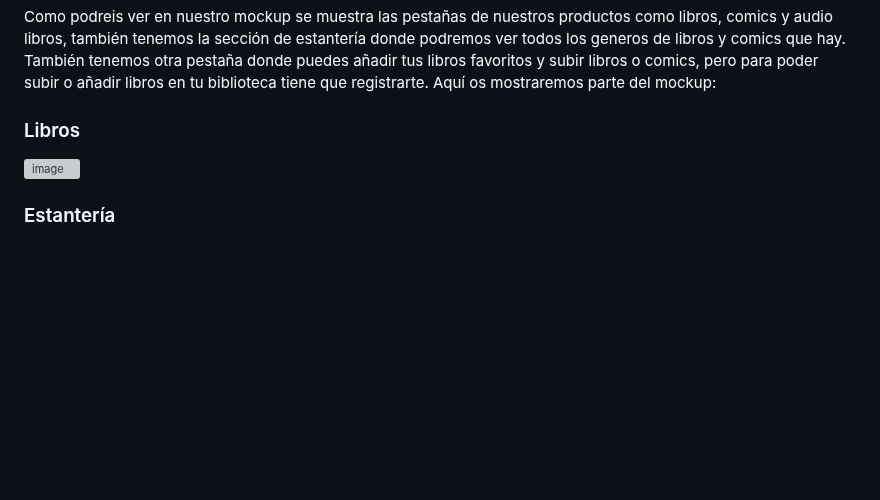
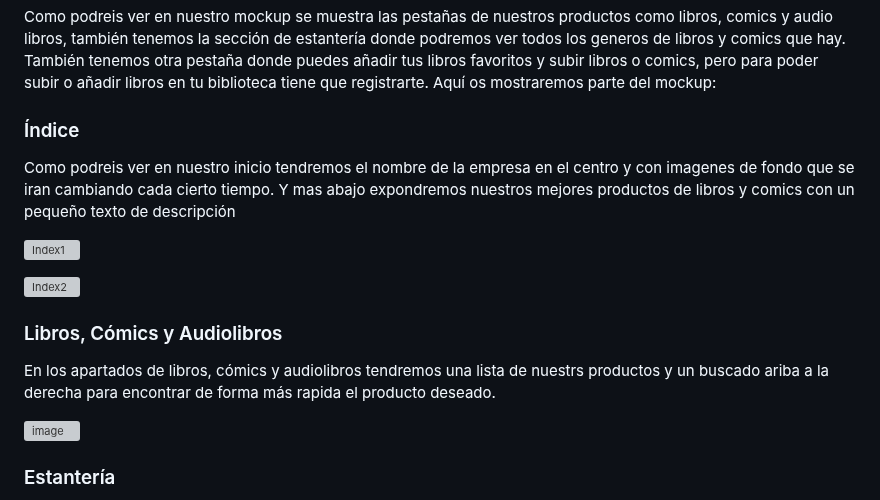
Before and after one commit to Trinidad666/Proyecto-RBooks, a Markdown page: Intriducción.md, the part around the change. Drawn GitHub-style; blank space fills up the shorter version; grey boxes are pictures that could not be loaded.

```diff
--- a/Intriducción.md
+++ b/Intriducción.md
@@ -10,7 +10,19 @@ La Web consiste en proporcionar a los clientes una forma más cómoda de leer li
 Como podreis ver en nuestro mockup se muestra las pestañas de nuestros productos como libros, comics y audio libros, también tenemos la sección de estantería donde podremos ver todos los generos de libros y comics que hay. También tenemos otra pestaña donde puedes añadir tus libros favoritos y subir libros o comics, pero para poder subir o añadir libros en tu biblioteca tiene que registrarte.
 Aquí os mostraremos parte del mockup:
 
-### Libros
+### Índice
+Como podreis ver en nuestro inicio tendremos el nombre de la empresa en el centro y con imagenes de fondo que se iran cambiando cada cierto tiempo. Y mas abajo expondremos nuestros mejores productos de libros y comics con un pequeño texto de descripción
+
+![Index1](https://github.com/user-attachments/assets/1861e737-962c-4a44-bb10-d3d0f47c675a)
+
+![Index2](https://github.com/user-attachments/assets/86ed3bb3-a397-4ea3-9071-5146eb465084)
+
+
+
+
+### Libros, Cómics y Audiolibros
+En los apartados de libros, cómics y audiolibros tendremos una lista de nuestrs productos y un buscado ariba a la derecha para encontrar de forma más rapida el producto deseado.
+
 ![image](https://github.com/user-attachments/assets/5843927e-bd5c-4371-bea1-a17e168c8c1a)
 
 ### Estantería
```
